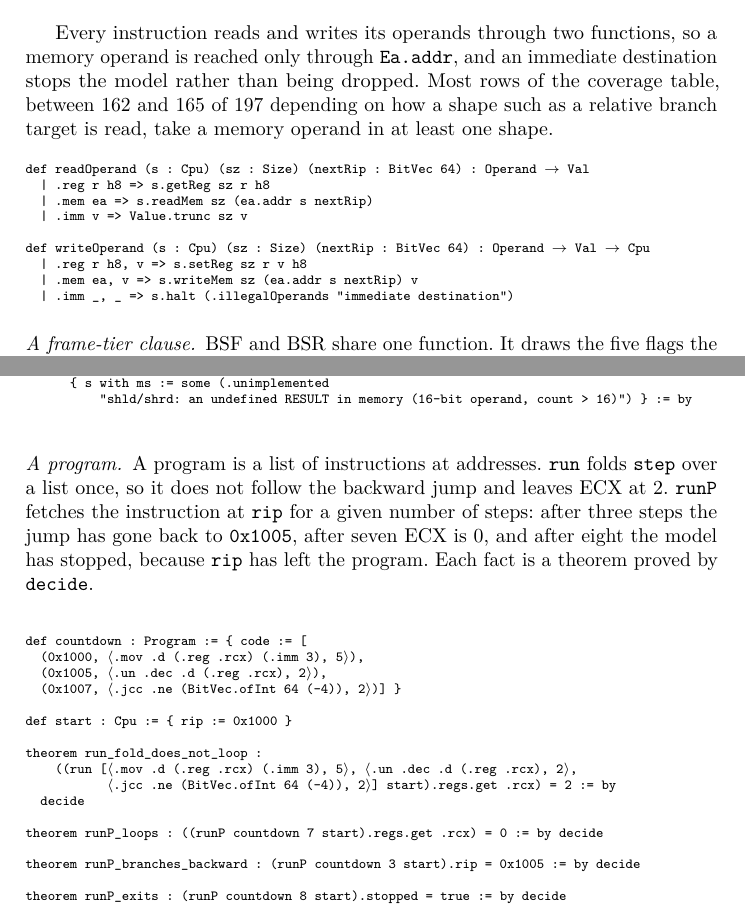
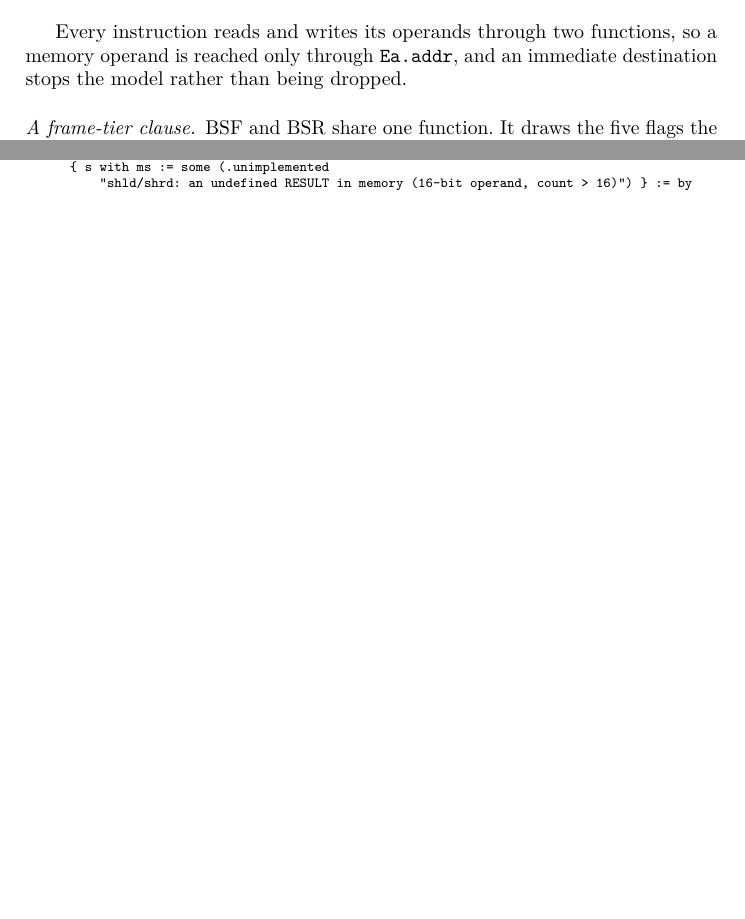
Before and after one commit to jyh/x86lean, a LaTeX paper (paper/x86lean-semantics.tex): two parts of pages 5 and 6 of 20, joined at a grey line, cut so that both start at the same text, the shorter picture padded with empty space. Compiled offline with pdfLaTeX.

Commit message:
Paper (TACAS case study): §5.3 gains the processor probe and the x86isa bit-string defect it found (acl2/acl2#2066, sail-x86-from-acl2#7); §9's limits corrected; two listings and the program paragraph cut to fit 18 pp; affiliation as ruled
Three new CLAIMS.tsv rows (silicon_mnemonics 27, bitstr_rows 2944,
bitstr_rules_differ 852) pinned at 76b6890, re-derived by check_claims (111
CLEAN; a planted 853 reds two findings). §9 said 'no hardware co-simulation has
been' and that refused forms have 'no second source'; both stopped being true at
D330. Cut: the readOperand listing with its stale 162-165-of-197 count, the
countdown listing and the 'A program' paragraph (§7 carries runP and the
countdown). The body now ends at the foot of p18.

Co-Authored-By: Claude Opus 5.5 <noreply@anthropic.com>

```diff
--- a/paper/x86lean-semantics.tex
+++ b/paper/x86lean-semantics.tex
@@ -280,25 +280,7 @@ def Ea.addr (ea : Ea) (s : Cpu) (nextRip : BitVec 64) : Val :=
 
 Every instruction reads and writes its operands through two functions, so a memory operand is reached
 only through \lean{Ea.addr}, and an immediate destination stops the model rather than being dropped.
-Most rows of the coverage table, between 162 and 165 of 197 depending on how a shape such as a
-relative branch target is read, take a memory operand in at least one shape.
-\src{X86/Semantics.lean readOperand, writeOperand; docs/COVERAGE.md operand-shapes column, read three ways (2026-10-02): 162, 163, 165}
-
-{\scriptsize
-% LISTING operand file=X86/Semantics.lean from=^def\sreadOperand to=^\s\s\|\s\.imm\s_,\s_\s=>\ss\.halt\s\(\.illegalOperands\s"immediate\sdestination"\)$ strip=doc
-\begin{alltt}
-def readOperand (s : Cpu) (sz : Size) (nextRip : BitVec 64) : Operand \(\to\) Val
-  | .reg r h8 => s.getReg sz r h8
-  | .mem ea => s.readMem sz (ea.addr s nextRip)
-  | .imm v => Value.trunc sz v
-
-def writeOperand (s : Cpu) (sz : Size) (nextRip : BitVec 64) : Operand \(\to\) Val \(\to\) Cpu
-  | .reg r h8, v => s.setReg sz r v h8
-  | .mem ea, v => s.writeMem sz (ea.addr s nextRip) v
-  | .imm _, _ => s.halt (.illegalOperands "immediate destination")
-\end{alltt}
-% END LISTING operand
-}
+\src{X86/Semantics.lean readOperand, writeOperand}
 
 \paragraph{A frame-tier clause.}
 BSF and BSR share one function. It draws the five flags the manual leaves undefined, in a fixed order,
@@ -379,39 +361,6 @@ theorem step_dshift_mem_undefined_refuses (k : DShiftKind) (ea : Ea) (c : BitVec
 % END LISTING dshift-thm
 }
 
-\paragraph{A program.}
-A program is a list of instructions at addresses. \lean{run} folds \lean{step} over a list once, so it
-does not follow the backward jump and leaves ECX at 2. \lean{runP} fetches the instruction at
-\lean{rip} for a given number of steps: after three steps the jump has gone back to \texttt{0x1005},
-after seven ECX is 0, and after eight the model has stopped, because \lean{rip} has left the program.
-Each fact is a theorem proved by \lean{decide}.
-\src{Tests/Program.lean countdown and its four theorems; X86/Program.lean stepP, runP (outsideProgram halts)}
-
-{\scriptsize
-% LISTING countdown file=Tests/Program.lean from=^def\scountdown\s:\sProgram to=^theorem\srunP_exits strip=doc
-\begin{alltt}
-def countdown : Program := \{ code := [
-  (0x1000, \(\langle\).mov .d (.reg .rcx) (.imm 3), 5\(\rangle\)),
-  (0x1005, \(\langle\).un .dec .d (.reg .rcx), 2\(\rangle\)),
-  (0x1007, \(\langle\).jcc .ne (BitVec.ofInt 64 (-4)), 2\(\rangle\))] \}
-
-def start : Cpu := \{ rip := 0x1000 \}
-
-theorem run_fold_does_not_loop :
-    ((run [\(\langle\).mov .d (.reg .rcx) (.imm 3), 5\(\rangle\), \(\langle\).un .dec .d (.reg .rcx), 2\(\rangle\),
-           \(\langle\).jcc .ne (BitVec.ofInt 64 (-4)), 2\(\rangle\)] start).regs.get .rcx) = 2 := by
-  decide
-
-theorem runP_loops : ((runP countdown 7 start).regs.get .rcx) = 0 := by decide
-
-theorem runP_branches_backward : (runP countdown 3 start).rip = 0x1005 := by decide
-
-theorem runP_exits : (runP countdown 8 start).stopped = true := by decide
-\end{alltt}
-% END LISTING countdown
-}
-
-% ---------------------------------------------------------------------------------------------
 \section{Undefined Behaviour}
 \label{sec:undef}
 % Register: docs/TACAS-G2-SECTION-DRAFT.md, docs/TACAS-G2-UNDEFINED-BITS.md,
```
Also changed, not shown: docs/CLAIMS.tsv (+3 -0 lines), paper/x86lean-semantics.tex (29 more changed lines).
